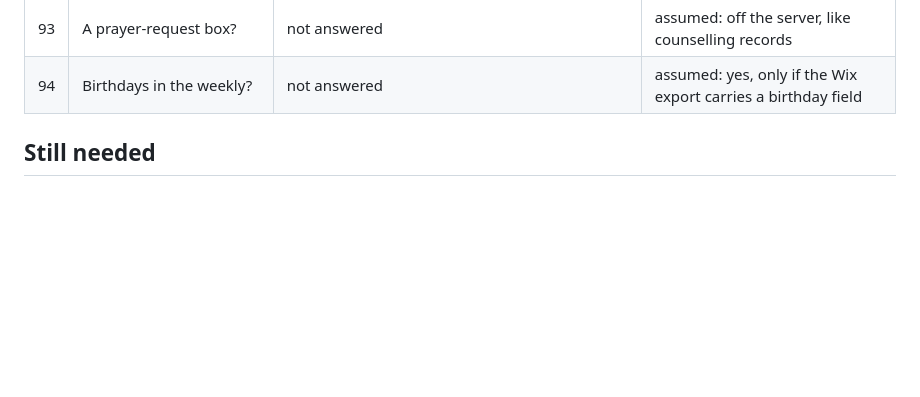
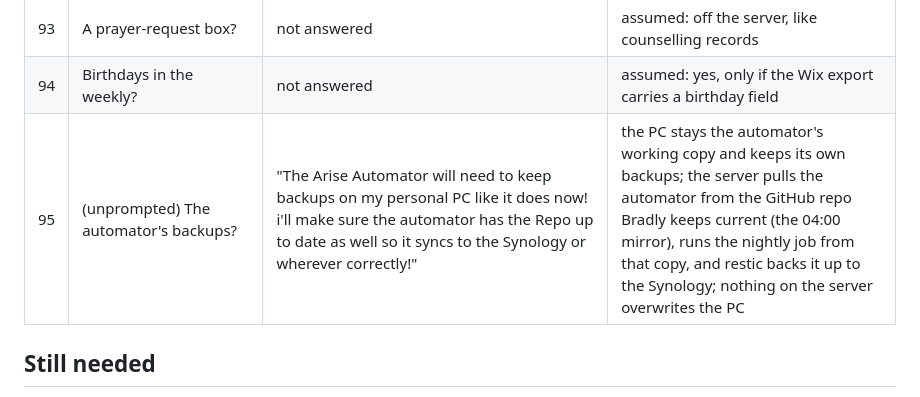
Before and after one commit to Rehchu/Church-server-OS-, a Markdown page: docs/ANSWERS.md, the part around the change. Drawn GitHub-style; blank space fills up the shorter version.

Commit message:
Round 4, answer 95: the automator keeps its PC backups; the server syncs from the repo
Co-Authored-By: Claude Fable 5.1 <noreply@anthropic.com>
Claude-Session: https://claude.ai/code/session_01CPq8L6chY62C1h5q2rTqv8

```diff
--- a/docs/ANSWERS.md
+++ b/docs/ANSWERS.md
@@ -340,6 +340,7 @@ means below.
 | 92 | Reboot with people signed in? | not answered | assumed: a five-minute warning on every screen, then reboot |
 | 93 | A prayer-request box? | not answered | assumed: off the server, like counselling records |
 | 94 | Birthdays in the weekly? | not answered | assumed: yes, only if the Wix export carries a birthday field |
+| 95 | (unprompted) The automator's backups? | "The Arise Automator will need to keep backups on my personal PC like it does now! i'll make sure the automator has the Repo up to date as well so it syncs to the Synology or wherever correctly!" | the PC stays the automator's working copy and keeps its own backups; the server pulls the automator from the GitHub repo Bradly keeps current (the 04:00 mirror), runs the nightly job from that copy, and restic backs it up to the Synology; nothing on the server overwrites the PC |
 
 ## Still needed
 
```
